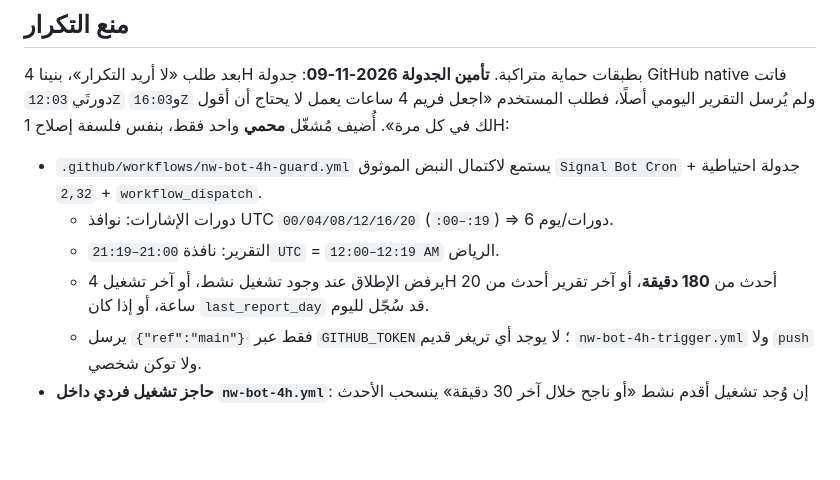
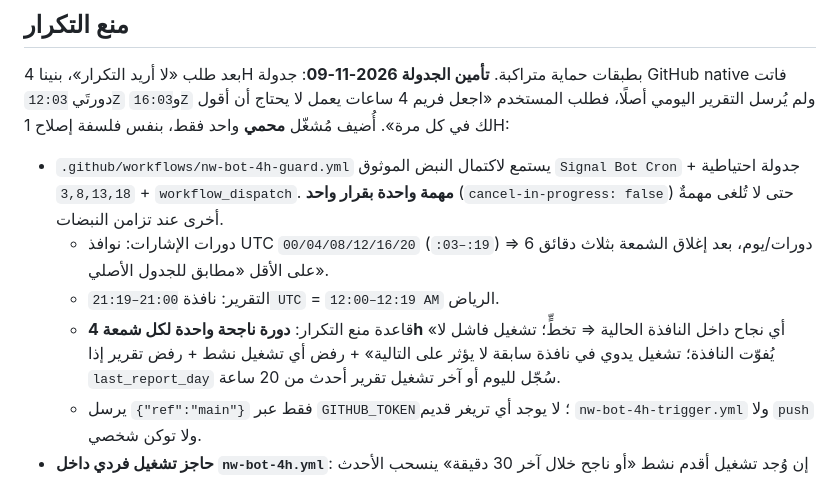
Before and after one commit to turky4500/binance-spot-usdt-signal-bot, a Markdown page: README_NW_4H.md, the part around the change. Rendered like a GitHub page; blank space fills up the shorter version.

Commit message:
docs(nw-4h): single-job guard + per-candle dedupe [skip ci]

```diff
--- a/README_NW_4H.md
+++ b/README_NW_4H.md
@@ -58,11 +58,16 @@
 لك في كل مرة». أُضيف مُشغّل **محمي** واحد فقط، بنفس فلسفة إصلاح 1H:
 
 - `.github/workflows/nw-bot-4h-guard.yml` يستمع لاكتمال النبض الموثوق
-  `Signal Bot Cron` + جدولة احتياطية `2,32` + `workflow_dispatch`.
-  - دورات الإشارات: نوافذ UTC `00/04/08/12/16/20` (`:00–:19`) ⇒ 6 دورات/يوم.
+  `Signal Bot Cron` + جدولة احتياطية `3,8,13,18` + `workflow_dispatch`.
+  **مهمة واحدة بقرار واحد** (`cancel-in-progress: false`) حتى لا تُلغى مهمةٌ
+  أخرى عند تزامن النبضات.
+  - دورات الإشارات: نوافذ UTC `00/04/08/12/16/20` (`:03–:19`) ⇒ 6 دورات/يوم،
+    بعد إغلاق الشمعة بثلاث دقائق على الأقل «مطابق للجدول الأصلي».
   - التقرير: نافذة `21:00–21:19 UTC` = `12:00–12:19 AM` الرياض.
-  - يرفض الإطلاق عند وجود تشغيل نشط، أو آخر تشغيل 4H أحدث من **180 دقيقة**،
-    أو آخر تقرير أحدث من 20 ساعة، أو إذا كان `last_report_day` قد سُجّل لليوم.
+  - قاعدة منع التكرار: **دورة ناجحة واحدة لكل شمعة 4h** «أي نجاح داخل النافذة
+    الحالية ⇒ تخطٍّ؛ تشغيل فاشل لا يُفوّت النافذة؛ تشغيل يدوي في نافذة سابقة لا
+    يؤثر على التالية» + رفض أي تشغيل نشط + رفض تقرير إذا `last_report_day`
+    سُجّل لليوم أو آخر تشغيل تقرير أحدث من 20 ساعة.
   - يرسل `{"ref":"main"}` فقط عبر `GITHUB_TOKEN`؛ لا يوجد أي تريغر قديم
     `nw-bot-4h-trigger.yml` ولا `push` ولا توكن شخصي.
 - **حاجز تشغيل فردي داخل `nw-bot-4h.yml`**: إن وُجد تشغيل أقدم نشط «أو ناجح
```
